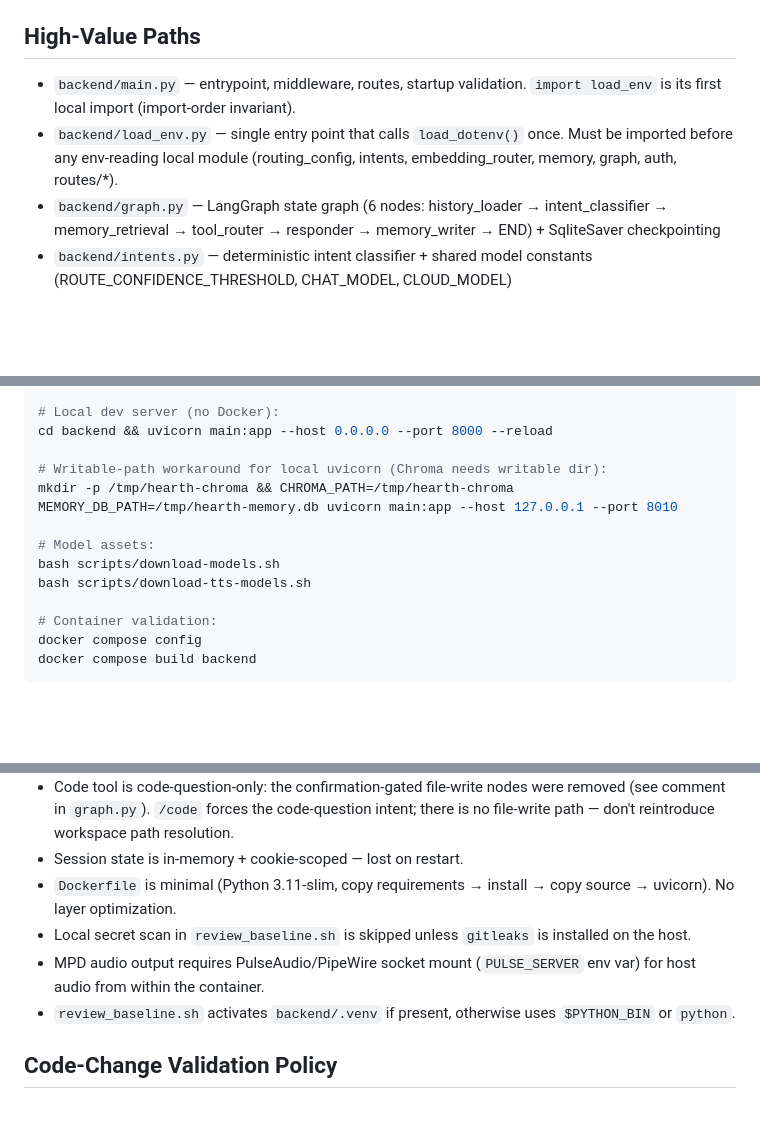
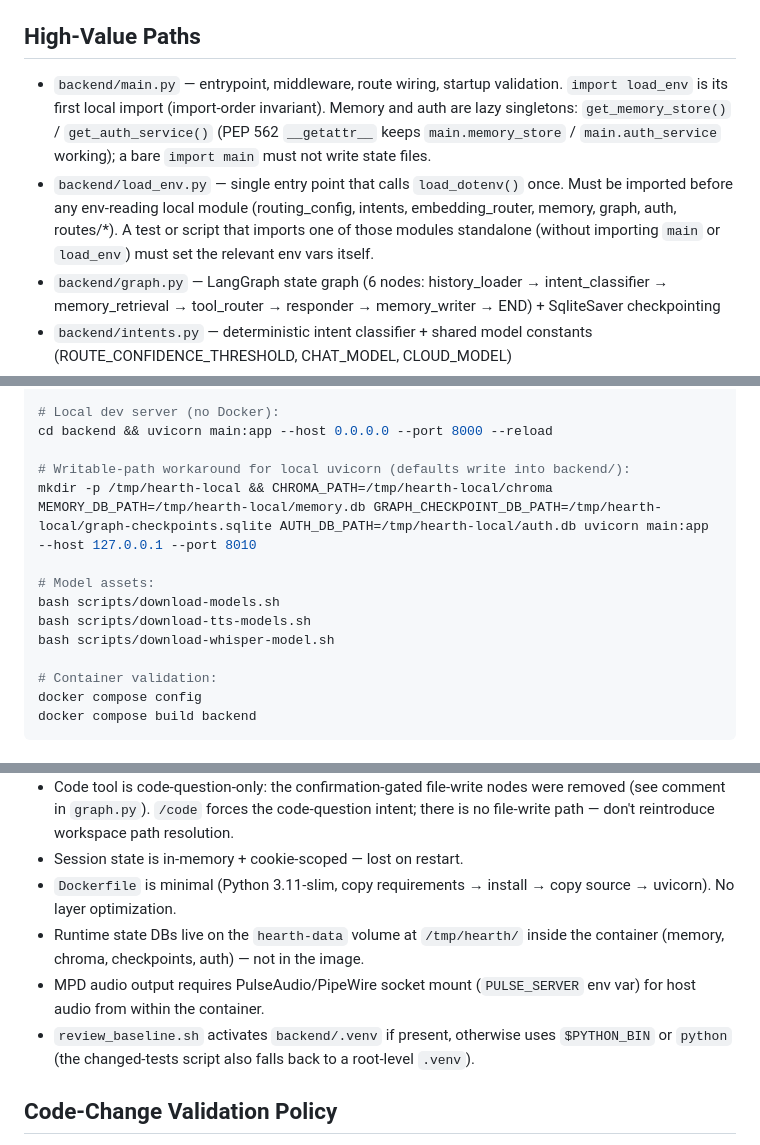
Before and after one commit to iliketurtles83/hearth, a Markdown page: AGENTS.md, 3 parts joined by grey strips. Drawn GitHub-style; blank space fills up the shorter version.

```diff
--- a/AGENTS.md
+++ b/AGENTS.md
@@ -9,8 +9,8 @@ Hearth is a local-first personal AI assistant: FastAPI backend serving both UI a
 
 ## High-Value Paths
 
-- `backend/main.py` — entrypoint, middleware, routes, startup validation. `import load_env` is its first local import (import-order invariant).
-- `backend/load_env.py` — single entry point that calls `load_dotenv()` once. Must be imported before any env-reading local module (routing_config, intents, embedding_router, memory, graph, auth, routes/*).
+- `backend/main.py` — entrypoint, middleware, route wiring, startup validation. `import load_env` is its first local import (import-order invariant). Memory and auth are lazy singletons: `get_memory_store()` / `get_auth_service()` (PEP 562 `__getattr__` keeps `main.memory_store` / `main.auth_service` working); a bare `import main` must not write state files.
+- `backend/load_env.py` — single entry point that calls `load_dotenv()` once. Must be imported before any env-reading local module (routing_config, intents, embedding_router, memory, graph, auth, routes/*). A test or script that imports one of those modules standalone (without importing `main` or `load_env`) must set the relevant env vars itself.
 - `backend/graph.py` — LangGraph state graph (6 nodes: history_loader → intent_classifier → memory_retrieval → tool_router → responder → memory_writer → END) + SqliteSaver checkpointing
 - `backend/intents.py` — deterministic intent classifier + shared model constants (ROUTE_CONFIDENCE_THRESHOLD, CHAT_MODEL, CLOUD_MODEL)
 - `backend/routing_config.py` — RoutingConfig dataclass loaded from env (singleton ROUTING_CONFIG)
@@ -54,12 +56,13 @@ bash scripts/review_baseline.sh
 # Local dev server (no Docker):
 cd backend && uvicorn main:app --host 0.0.0.0 --port 8000 --reload
 
-# Writable-path workaround for local uvicorn (Chroma needs writable dir):
-mkdir -p /tmp/hearth-chroma && CHROMA_PATH=/tmp/hearth-chroma MEMORY_DB_PATH=/tmp/hearth-memory.db uvicorn main:app --host 127.0.0.1 --port 8010
+# Writable-path workaround for local uvicorn (defaults write into backend/):
+mkdir -p /tmp/hearth-local && CHROMA_PATH=/tmp/hearth-local/chroma MEMORY_DB_PATH=/tmp/hearth-local/memory.db GRAPH_CHECKPOINT_DB_PATH=/tmp/hearth-local/graph-checkpoints.sqlite AUTH_DB_PATH=/tmp/hearth-local/auth.db uvicorn main:app --host 127.0.0.1 --port 8010
 
 # Model assets:
 bash scripts/download-models.sh
 bash scripts/download-tts-models.sh
+bash scripts/download-whisper-model.sh
 
 # Container validation:
 docker compose config
@@ -91,9 +96,9 @@ docker compose build backend
 - Code tool is code-question-only: the confirmation-gated file-write nodes were removed (see comment in `graph.py`). `/code` forces the code-question intent; there is no file-write path — don't reintroduce workspace path resolution.
 - Session state is in-memory + cookie-scoped — lost on restart.
 - `Dockerfile` is minimal (Python 3.11-slim, copy requirements → install → copy source → uvicorn). No layer optimization.
-- Local secret scan in `review_baseline.sh` is skipped unless `gitleaks` is installed on the host.
+- Runtime state DBs live on the `hearth-data` volume at `/tmp/hearth/` inside the container (memory, chroma, checkpoints, auth) — not in the image.
 - MPD audio output requires PulseAudio/PipeWire socket mount (`PULSE_SERVER` env var) for host audio from within the container.
-- `review_baseline.sh` activates `backend/.venv` if present, otherwise uses `$PYTHON_BIN` or `python`.
+- `review_baseline.sh` activates `backend/.venv` if present, otherwise uses `$PYTHON_BIN` or `python` (the changed-tests script also falls back to a root-level `.venv`).
 
 ## Code-Change Validation Policy
 
```
Also changed, not shown: other parts of AGENTS.md (+14 -10 lines).
